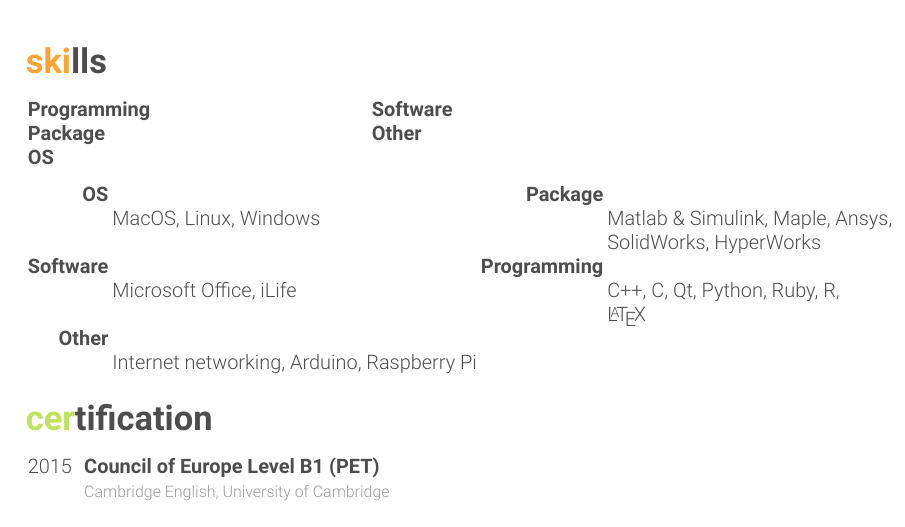
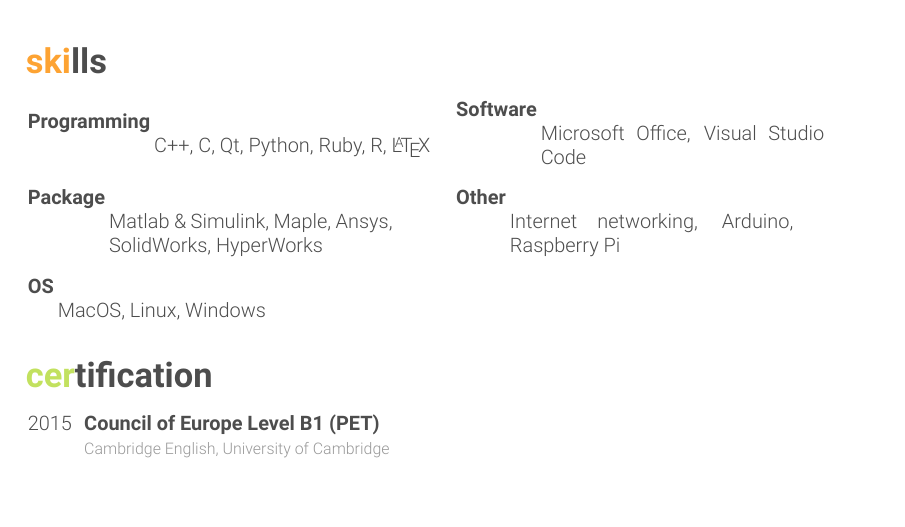
Before and after one commit to frank1789/CV, a LaTeX CV (FrancescoArgentieri-Resume.tex): part of page 2 of 2, cut so that both start at the same text. Compiled offline with XeLaTeX.

Commit message:
add: entry skills
add: fix skills on cv

```diff
--- a/FrancescoArgentieri-Resume.tex
+++ b/FrancescoArgentieri-Resume.tex
@@ -174,22 +175,17 @@ vibration characteristics of two different helicopters tail-boom structures.}
 %	SKILLS SECTION
 %-------------------------------------------------------------------------------
 \section{skills}
-\begin{tabular}{p{60mm} p{60mm}}
-\textbf{Programming}		& \textbf{Software}\\
-\textbf{Package}\hfill	& \textbf{Other}\hfill\\
-\textbf{OS}\hfill 		& \hfill\\
-\end{tabular}
+	\begin{entrylist}
+		\entryskills{\textbf{Programming}}{C++,  C, Qt, Python, Ruby, R, \LaTeX{}}
 
+		\entryskills{\textbf{Software}}{Microsoft Office, Visual Studio Code}\\
 
+		\entryskills{\textbf{Package}}{Matlab \& Simulink, Maple, Ansys, SolidWorks, HyperWorks}
 
-\begin{tabular}{rlrl}
-\textbf{OS} && \textbf{Package}\\
-& MacOS, Linux, Windows  &&  Matlab \& Simulink, Maple, Ansys,\\ &&& SolidWorks, HyperWorks \\
-\textbf{Software} && \textbf{Programming}\\
-&Microsoft Office, iLife &&  C++,  C, Qt, Python, Ruby, R, \\ &&&\LaTeX{} \\
-\textbf{Other}\\
-&Internet networking, Arduino, Raspberry Pi\\
-\end{tabular}\\
+		\entryskills{\textbf{Other}}{Internet networking, Arduino, Raspberry Pi}\\
+
+		\entryskills{\textbf{OS}}{MacOS, Linux, Windows}
+	\end{entrylist}
 
 %-------------------------------------------------------------------------------
 %	AWARDS SECTION
```
Also changed, not shown: friggeri-cv.cls (+20 -0 lines), FrancescoArgentieri-Resume.tex (1 more changed lines).
